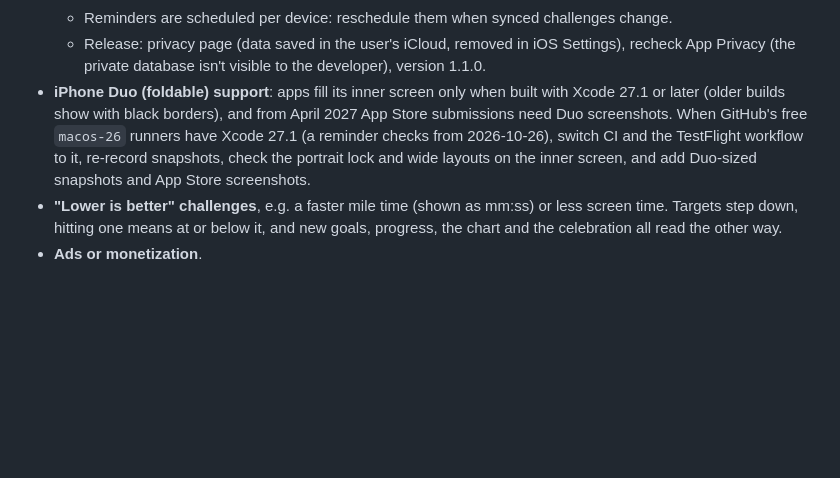
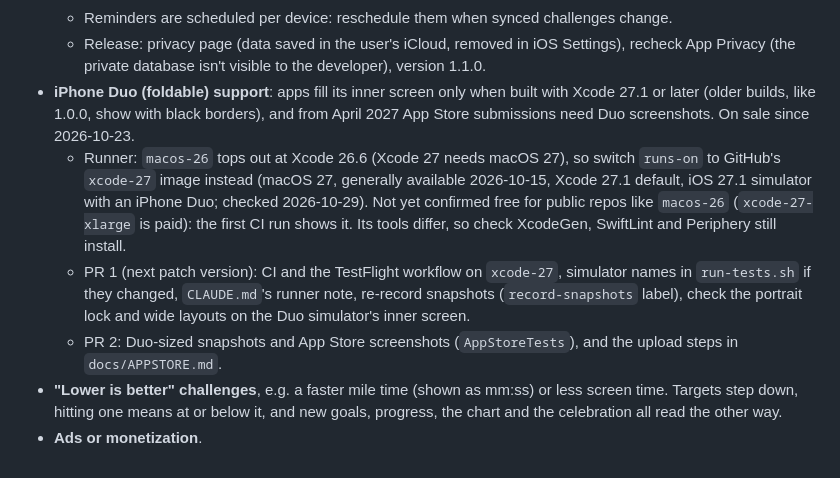
Before and after one commit to Gastly92/one-hundo, a Markdown page: docs/ROADMAP.md, the part around the change. Rendered like a GitHub page; blank space fills up the shorter version.

Commit message:
Roadmap: iPhone Duo runner notes (#83)

```diff
--- a/docs/ROADMAP.md
+++ b/docs/ROADMAP.md
@@ -97,17 +97,37 @@ new feature (1.1.0), patch for fixes.
     developer), version 1.1.0.
 - **iPhone Duo (foldable) support**: apps
   fill its inner screen only when built
-  with Xcode 27.1 or later (older builds
-  show with black borders), and from
-  April 2027 App Store submissions need
-  Duo screenshots. When GitHub's free
-  `macos-26` runners have Xcode 27.1 (a
-  reminder checks from 2026-10-26),
-  switch CI and the TestFlight workflow to
-  it, re-record snapshots, check the
-  portrait lock and wide layouts on the
-  inner screen, and add Duo-sized
-  snapshots and App Store screenshots.
+  with Xcode 27.1 or later (older builds,
+  like 1.0.0, show with black borders),
+  and from April 2027 App Store
+  submissions need Duo screenshots. On
+  sale since 2026-10-23.
+  - Runner: `macos-26` tops out at Xcode
+    26.6 (Xcode 27 needs macOS 27), so
+    switch `runs-on` to GitHub's
+    `xcode-27` image instead (macOS 27,
+    generally available 2026-10-15,
+    Xcode 27.1 default, iOS 27.1
+    simulator with an iPhone Duo; checked
+    2026-10-29). Not yet confirmed free
+    for public repos like `macos-26`
+    (`xcode-27-xlarge` is paid): the
+    first CI run shows it. Its tools
+    differ, so check XcodeGen, SwiftLint
+    and Periphery still install.
+  - PR 1 (next patch version): CI and
+    the TestFlight workflow on
+    `xcode-27`, simulator
+    names in `run-tests.sh` if they
+    changed, `CLAUDE.md`'s runner note,
+    re-record snapshots
+    (`record-snapshots` label), check
+    the portrait lock and wide layouts on
+    the Duo simulator's inner screen.
+  - PR 2: Duo-sized snapshots and App
+    Store screenshots (`AppStoreTests`),
+    and the upload steps in
+    `docs/APPSTORE.md`.
 - **"Lower is better" challenges**, e.g.
   a faster mile time (shown as mm:ss) or
   less screen time. Targets step down,
```
